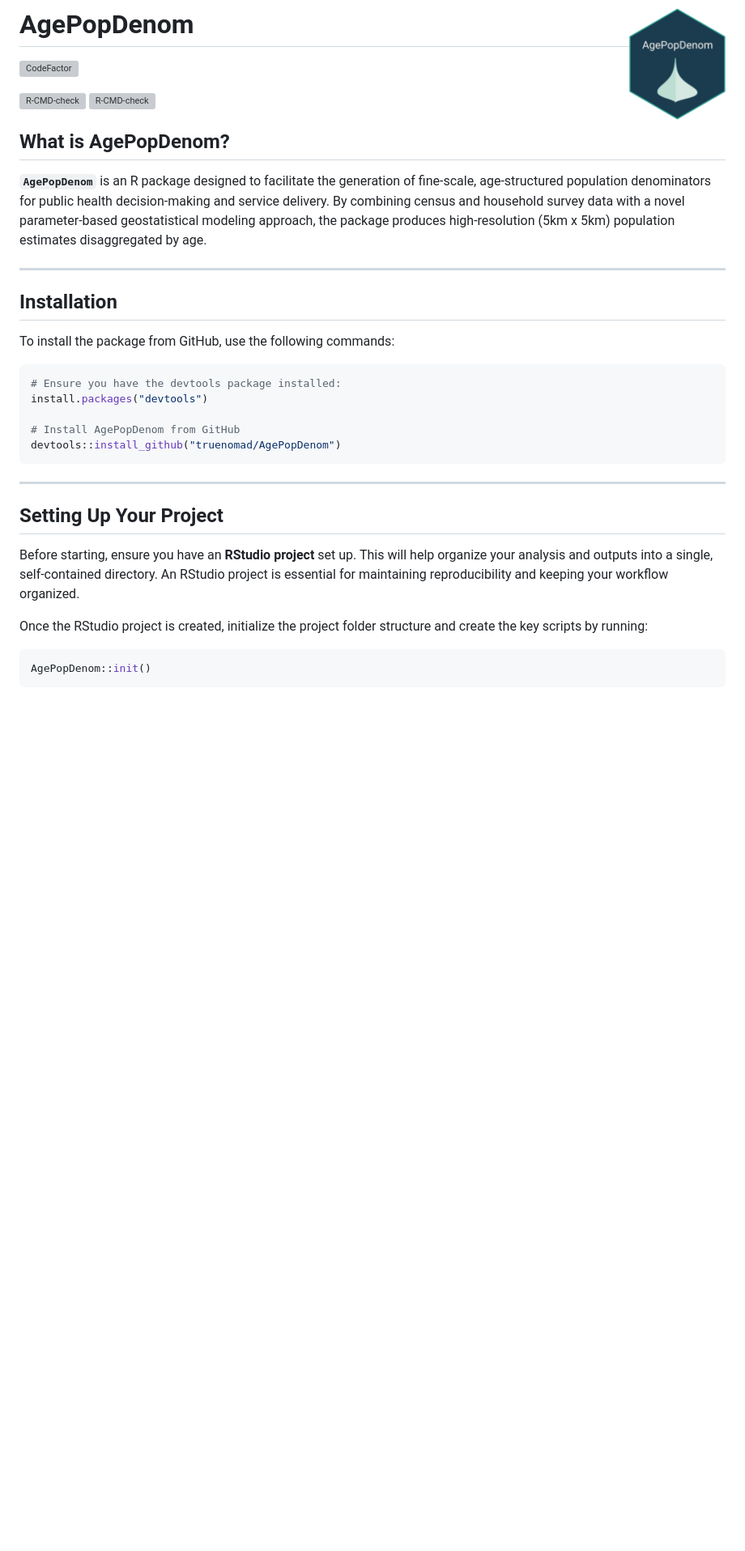
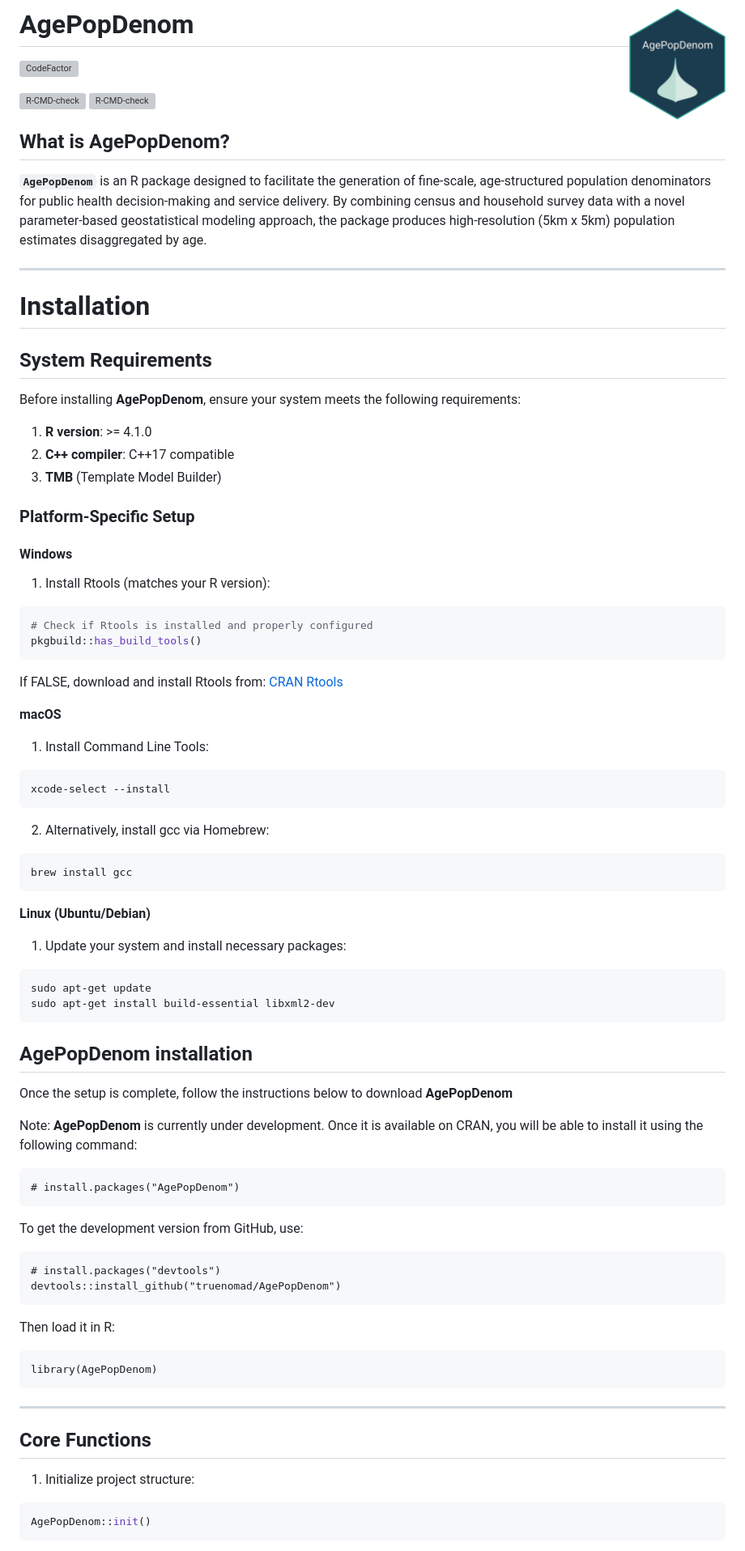
Before and after one commit to truenomad/AgePopDenom, a Markdown page: README.md, the part around one of its changes. Shown at 81% size. GitHub-like rendering; blank space fills up the shorter version; grey boxes are pictures that could not be loaded.

Commit message:
Cut down README

````diff
--- a/README.md
+++ b/README.md
@@ -7,35 +7,88 @@
 [![R-CMD-check](https://github.com/truenomad/AgePopDenom/actions/workflows/R-CMD-check.yaml/badge.svg)](https://github.com/truenomad/AgePopDenom/actions/workflows/R-CMD-check.yaml)
 <!-- badges: end -->
 
-
-
 ## What is AgePopDenom?
 
 **`AgePopDenom`** is an R package designed to facilitate the generation of fine-scale, age-structured population denominators for public health decision-making and service delivery. By combining census and household survey data with a novel parameter-based geostatistical modeling approach, the package produces high-resolution (5km x 5km) population estimates disaggregated by age.
 
 ------------------------------------------------------------------------
 
-## Installation
 
-To install the package from GitHub, use the following commands:
+# Installation
+
+## System Requirements
+
+Before installing **AgePopDenom**, ensure your system meets the following requirements:
+
+1.  **R version**: \>= 4.1.0
+2.  **C++ compiler**: C++17 compatible
+3.  **TMB** (Template Model Builder)
+
+### Platform-Specific Setup
+
+#### Windows
+
+1.  Install Rtools (matches your R version):
 
 ``` r
-# Ensure you have the devtools package installed:
-install.packages("devtools")
+# Check if Rtools is installed and properly configured
+pkgbuild::has_build_tools()
+```
 
-# Install AgePopDenom from GitHub
+If FALSE, download and install Rtools from: [CRAN Rtools](https://cran.r-project.org/bin/windows/Rtools/)
+
+**macOS**
+
+1.	Install Command Line Tools:
+
+```
+xcode-select --install
+```
+
+2.	Alternatively, install gcc via Homebrew:
+
+```
+brew install gcc
+```
+
+**Linux (Ubuntu/Debian)**
+
+1.	Update your system and install necessary packages:
+
+```
+sudo apt-get update
+sudo apt-get install build-essential libxml2-dev
+```
+
+## AgePopDenom installation
+
+Once the setup is complete, follow the instructions below to download **AgePopDenom**
+
+Note: **AgePopDenom** is currently under development. Once it is available on CRAN, you will be able to install it using the following command:
+
+
+```{r eval=FALSE, include=TRUE}
+# install.packages("AgePopDenom")
+```
+
+To get the development version from GitHub, use:
+
+```{r eval=FALSE, include=TRUE}
+# install.packages("devtools")
 devtools::install_github("truenomad/AgePopDenom")
 ```
 
+Then load it in R:
+
+```{r eval=FALSE, include=TRUE}
+library(AgePopDenom)
+```
 ------------------------------------------------------------------------
 
-## Setting Up Your Project
+## Core Functions
 
-Before starting, ensure you have an **RStudio project** set up. This will help organize your analysis and outputs into a single, self-contained directory. An RStudio project is essential for maintaining reproducibility and keeping your workflow organized.
-
-Once the RStudio project is created, initialize the project folder structure and create the key scripts by running:
-
-``` r
+1. Initialize project structure:
+```r
 AgePopDenom::init()
 ```
 
````
Also changed, not shown: other parts of README.md (+23 -92 lines).
